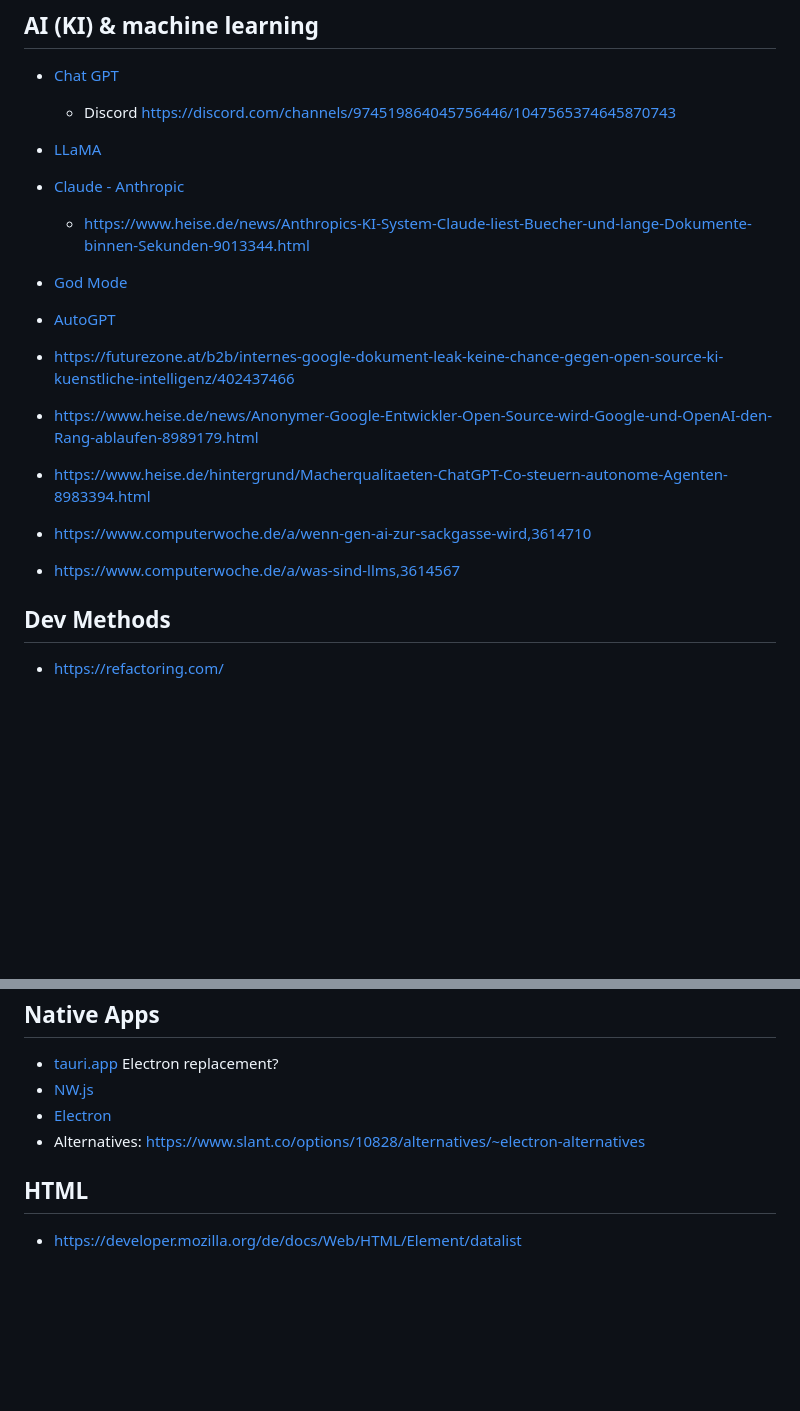
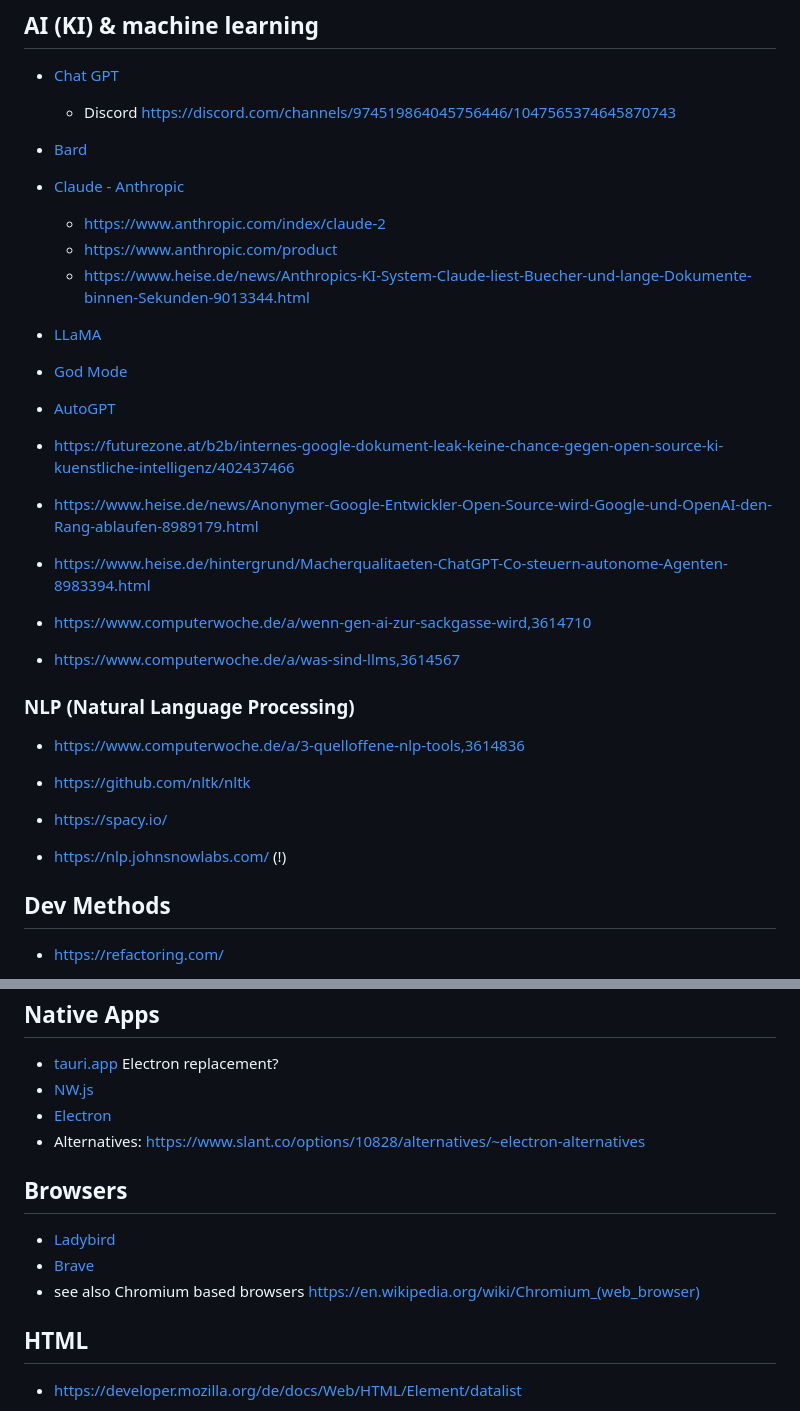
Before and after one commit to Thoregon/ThoregonWiki, a Markdown page: links/devlinks.md, 2 parts joined by grey strips. Drawn GitHub-style; blank space fills up the shorter version.

```diff
--- a/links/devlinks.md
+++ b/links/devlinks.md
@@ -43,9 +43,12 @@ Collection of URL's
 
 - [Chat GPT](https://chat.openai.com/)
   - Discord https://discord.com/channels/974519864045756446/1047565374645870743
+- [Bard](https://bard.google.com/)
+- [Claude - Anthropic](https://claude.ai/login)
+  - https://www.anthropic.com/index/claude-2
+  - https://www.anthropic.com/product
+  - https://www.heise.de/news/Anthropics-KI-System-Claude-liest-Buecher-und-lange-Dokumente-binnen-Sekunden-9013344.html
 - [LLaMA](https://ai.facebook.com/blog/large-language-model-llama-meta-ai/)
-- [Claude - Anthropic](https://www.anthropic.com/product)
-  - https://www.heise.de/news/Anthropics-KI-System-Claude-liest-Buecher-und-lange-Dokumente-binnen-Sekunden-9013344.html
 - [God Mode](https://godmode.space/)
 - [AutoGPT](https://autogpt.net/)
 
@@ -55,6 +58,14 @@ Collection of URL's
 
 - https://www.computerwoche.de/a/wenn-gen-ai-zur-sackgasse-wird,3614710
 - https://www.computerwoche.de/a/was-sind-llms,3614567
+
+### NLP (Natural Language Processing)
+
+- https://www.computerwoche.de/a/3-quelloffene-nlp-tools,3614836
+
+- https://github.com/nltk/nltk
+- https://spacy.io/
+- https://nlp.johnsnowlabs.com/  (!)
 
 ## Dev Methods
 
@@ -171,6 +182,13 @@ https://www.heise.de/hintergrund/Hackersoftware-Rechtliche-Unsicherheiten-bei-Ha
 - [Electron](https://www.electronjs.org/de/)
 - Alternatives: https://www.slant.co/options/10828/alternatives/~electron-alternatives
 
+## Browsers
+
+- [Ladybird](https://github.com/SerenityOS/serenity/tree/master/Ladybird)
+- [Brave](https://brave.com/de/)
+- see also Chromium based browsers https://en.wikipedia.org/wiki/Chromium_(web_browser)
+
+
 ## HTML
 - https://developer.mozilla.org/de/docs/Web/HTML/Element/datalist
 - https://developer.mozilla.org/de/docs/Web/HTML/Element/optgroup
```
Also changed, not shown: other parts of links/devlinks.md (+1 -0 lines).
